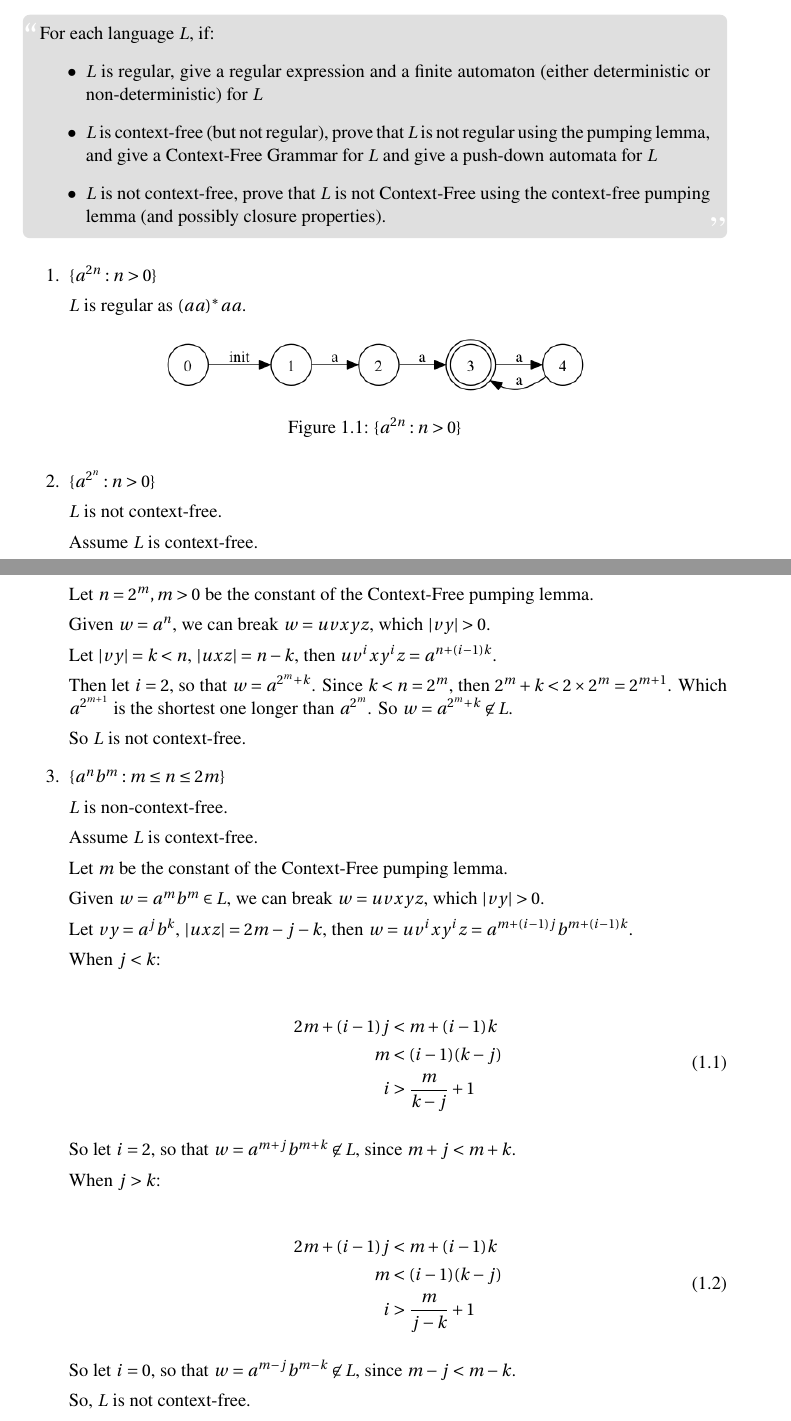
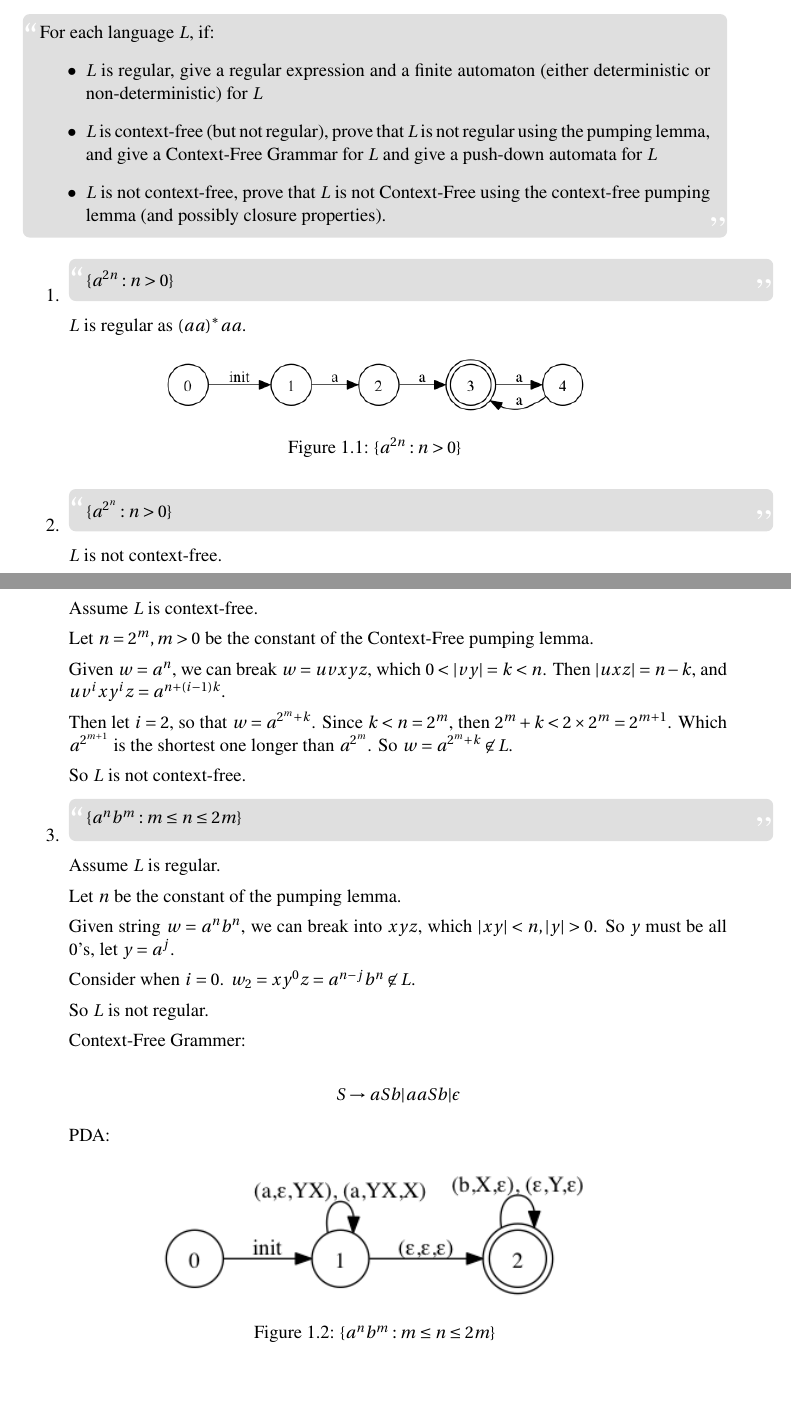
Before and after one commit to ranmocy/Automata-Theory, a LaTeX problem sheet (Assignment6/HW6.tex): two parts of pages 1 and 2 of 2, joined at a grey line, cut so that both start at the same text, the shorter picture padded with empty space. Compiled offline with XeLaTeX; a missing font is replaced by an installed copy or a similar font.

Commit message:
HW6 fixup

```diff
--- a/Assignment6/HW6.tex
+++ b/Assignment6/HW6.tex
@@ -28,7 +28,11 @@
 \end{fancyquotes}
 
 \begin{enumerate}
-\item $\{a^{2n} : n>0\}$
+\item
+  \begin{fancyquotes}
+    $\{a^{2n} : n>0\}$
+  \end{fancyquotes}
+
 
   $L$ is regular as $(aa)^*aa$.
 
@@ -38,7 +42,11 @@
     \caption{$\{a^{2n} : n>0\}$}
   \end{figure*}
 
-\item $\{a^{2^n} : n>0\}$
+\item
+  \begin{fancyquotes}
+    $\{a^{2^n} : n>0\}$
+  \end{fancyquotes}
+
 
   $L$ is not context-free.
 
@@ -47,9 +55,9 @@
   Let $n = 2^m, m>0$ be the constant of the Context-Free pumping
   lemma.
 
-  Given $w = a^{n}$, we can break $w = uvxyz$, which $|vy|>0$.
-
-  Let $|vy| = k<n$, $|uxz| = n-k$, then $uv^{i}xy^{i}z = a^{n+(i-1)k}$.
+  Given $w = a^{n}$, we can break $w = uvxyz$,
+  which $0<|vy|=k<n$. Then $|uxz| = n-k$, and $uv^{i}xy^{i}z =
+  a^{n+(i-1)k}$.
 
   Then let $i=2$, so that $w=a^{2^{m}+k}$.
   Since $k<n=2^{m}$, then $2^{m}+k<2\times 2^{m}=2^{m+1}$.
@@ -58,45 +66,34 @@
 
   So $L$ is not context-free.
 
-\item $\{a^{n}b^{m} : m\leq n\leq 2m \}$
+\item
+  \begin{fancyquotes}
+    $\{a^{n}b^{m} : m\leq n\leq 2m \}$
+  \end{fancyquotes}
 
-  $L$ is non-context-free.
+  Assume $L$ is regular.
 
-  Assume $L$ is context-free.
+  Let $n$ be the constant of the pumping lemma.
 
-  Let $m$ be the constant of the Context-Free pumping lemma.
+  Given string $w = a^{n}b^{n}$, we can break into $xyz$, which
+  $|xy|<n, |y|>0$. So $y$ must be all $0$'s, let $y = a^{j}$.
 
-  Given $w = a^{m}b^{m} \in L$, we can break $w=uvxyz$, which
-  $|vy|>0$.
+  Consider when $i=0$. $w_2 = xy^{0}z = a^{n-j}b^{n}\not\in L$.
 
-  Let $vy = a^{j}b^{k}$, $|uxz| = 2m-j-k$, then $w = uv^{i}xy^{i}z =
-  a^{m+(i-1)j}b^{m+(i-1)k}$.
+  So $L$ is not regular.
 
-  When $j<k$:
+  Context-Free Grammer:
 
-  \begin{equation}
-    \begin{split}
-      2m+(i-1)j &< m+(i-1)k\\
-      m &< (i-1)(k-j)\\
-      i &> \frac{m}{k-j}+1
-    \end{split}
-  \end{equation}
+  \[
+  S \rightarrow aSb | aaSb | \epsilon
+  \]
 
-  So let $i=2$, so that $w = a^{m+j}b^{m+k} \not\in L$, since $m+j<m+k$.
-
-  When $j>k$:
-
-  \begin{equation}
-    \begin{split}
-      2m+(i-1)j &< m+(i-1)k\\
-      m &< (i-1)(k-j)\\
-      i &> \frac{m}{j-k}+1
-    \end{split}
-  \end{equation}
-
-  So let $i=0$, so that $w = a^{m-j}b^{m-k} \not\in L$, since $m-j<m-k$.
-
-  So, $L$ is not context-free.
+  PDA:
+  \begin{figure}[hp]
+    \centering
+    \includegraphics[scale=0.7]{6-1.gv.2.png}
+    \caption{$\{a^{n}b^{m} : m\leq n\leq 2m \}$}
+  \end{figure}
 
 \end{enumerate}
 
```
Also changed, not shown: Assignment6/6-1.gv.2.png (added), 1 other file.
